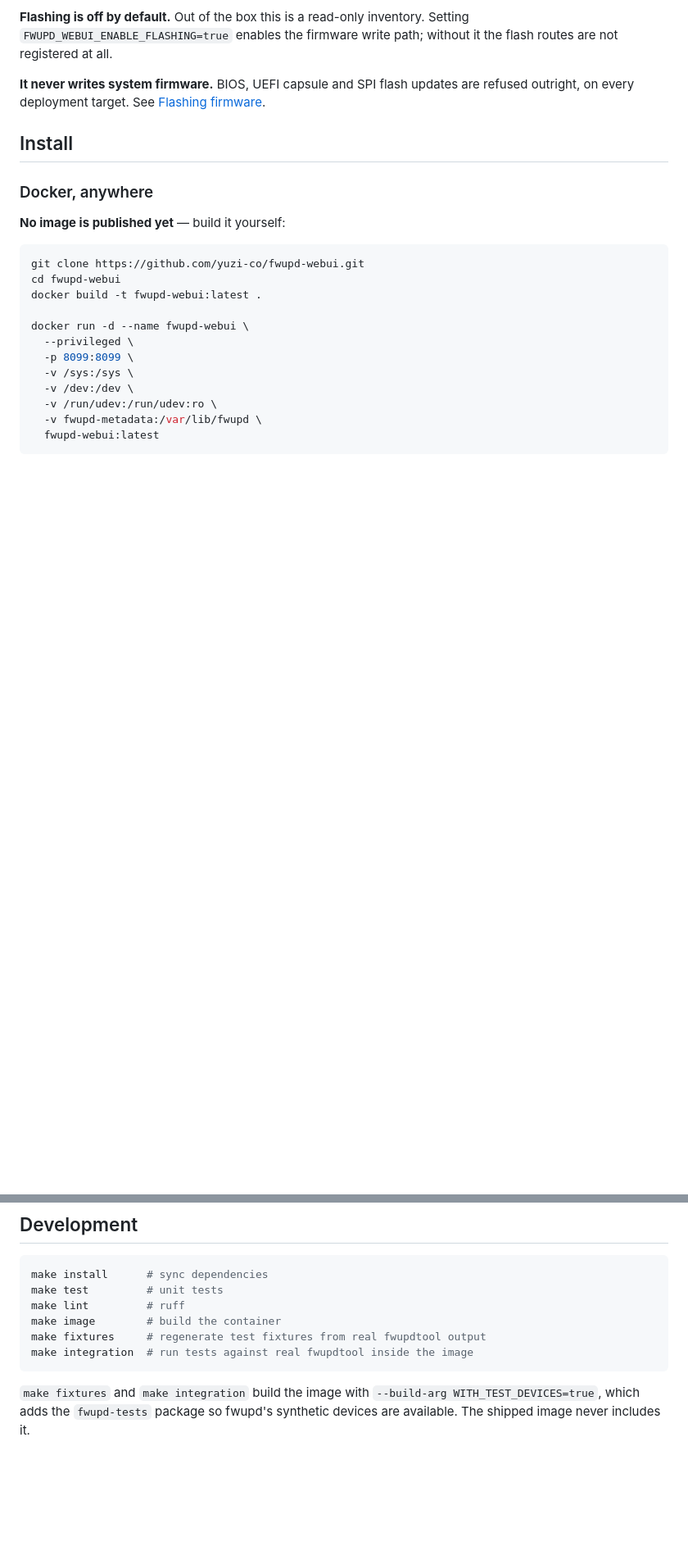
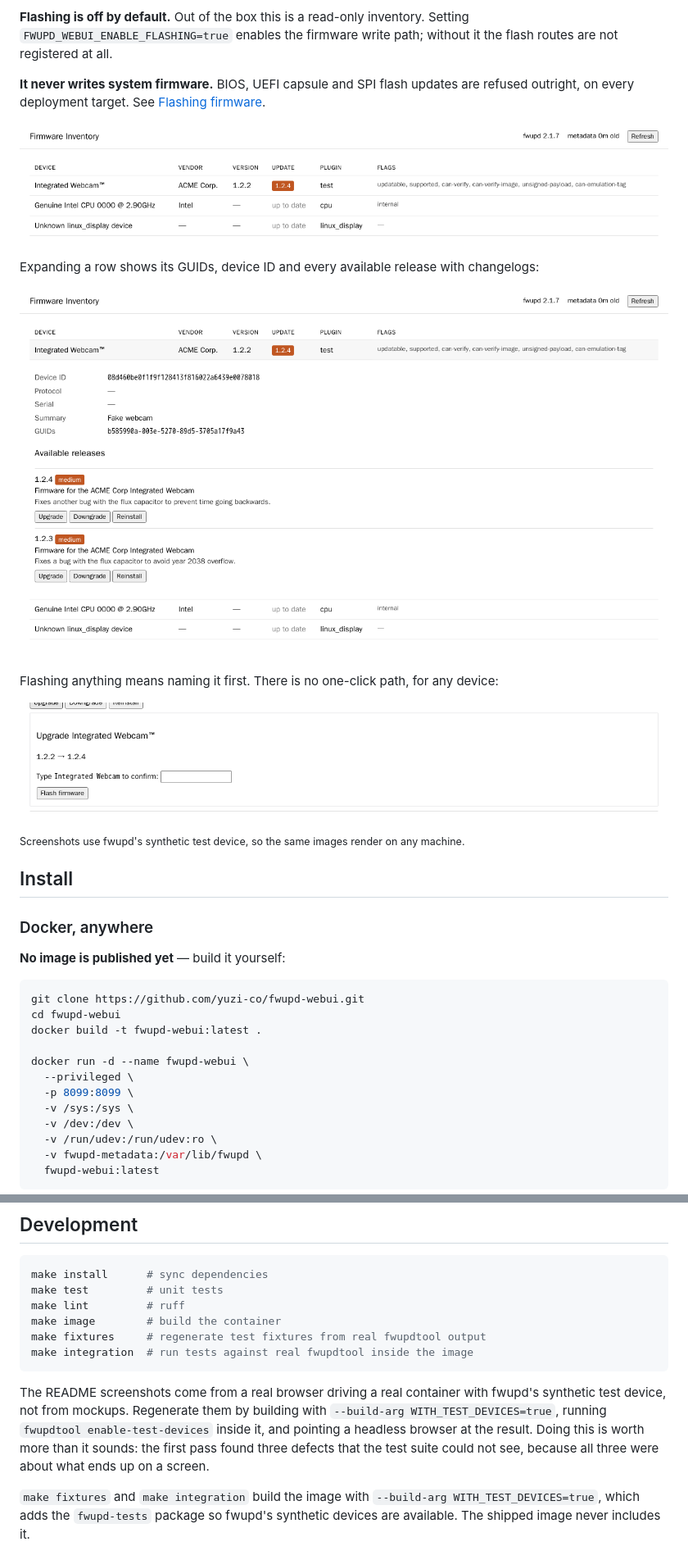
Before and after one commit to yuzi-co/fwupd-webui, a Markdown page: README.md, 2 parts joined by grey strips. Shown at 82% size. GitHub-like rendering; pictures changed too: docs/screenshots/confirm.png (added), docs/screenshots/device-detail.png (added), docs/screenshots/inventory.png (added); blank space fills up the shorter version.

Commit message:
docs: add screenshots from a live instance
Three images, captured by a headless browser clicking through a real
container running fwupd's synthetic test device: the inventory, a device
expanded to its releases, and the confirmation step.

The synthetic device is deliberate -- the same images reproduce on any
machine, where screenshots of real hardware would show whatever happened to
be plugged into mine.

Also records how to regenerate them, and why it is worth doing: the first
capture found three defects that 181 passing tests could not, because all
three were about rendered output rather than behaviour.

````diff
--- a/README.md
+++ b/README.md
@@ -13,6 +13,19 @@ routes are not registered at all.
 
 **It never writes system firmware.** BIOS, UEFI capsule and SPI flash updates are
 refused outright, on every deployment target. See [Flashing firmware](#flashing-firmware).
+
+![Device inventory](docs/screenshots/inventory.png)
+
+Expanding a row shows its GUIDs, device ID and every available release with changelogs:
+
+![Device detail with available releases](docs/screenshots/device-detail.png)
+
+Flashing anything means naming it first. There is no one-click path, for any device:
+
+![Confirmation step requiring the device name](docs/screenshots/confirm.png)
+
+<sub>Screenshots use fwupd's synthetic test device, so the same images render on any
+machine.</sub>
 
 ## Install
 
@@ -253,6 +266,13 @@ make fixtures     # regenerate test fixtures from real fwupdtool output
 make integration  # run tests against real fwupdtool inside the image
 ```
 
+The README screenshots come from a real browser driving a real container with fwupd's
+synthetic test device, not from mockups. Regenerate them by building with
+`--build-arg WITH_TEST_DEVICES=true`, running `fwupdtool enable-test-devices` inside it,
+and pointing a headless browser at the result. Doing this is worth more than it sounds:
+the first pass found three defects that the test suite could not see, because all three
+were about what ends up on a screen.
+
 `make fixtures` and `make integration` build the image with
 `--build-arg WITH_TEST_DEVICES=true`, which adds the `fwupd-tests` package so
 fwupd's synthetic devices are available. The shipped image never includes it.
````
